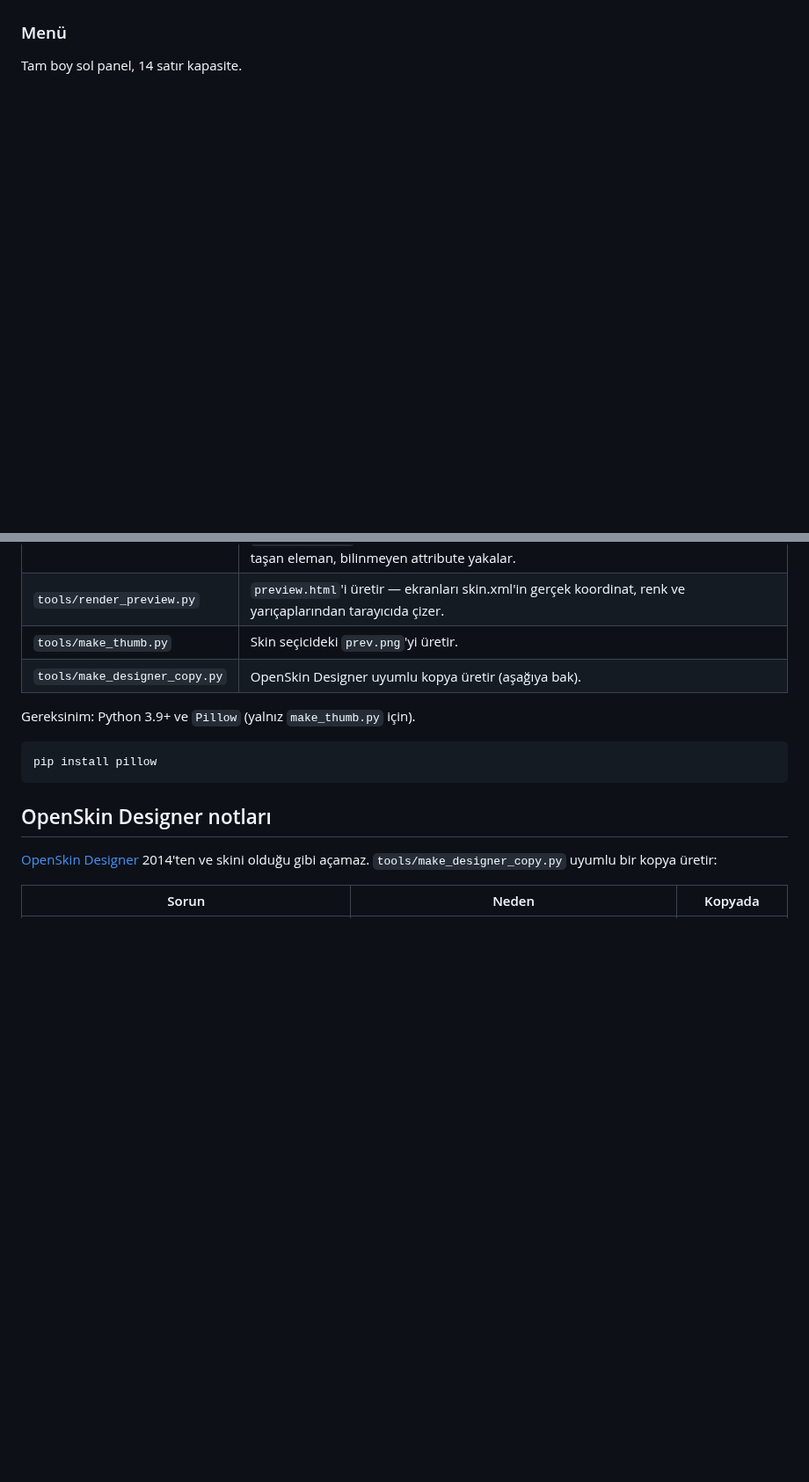
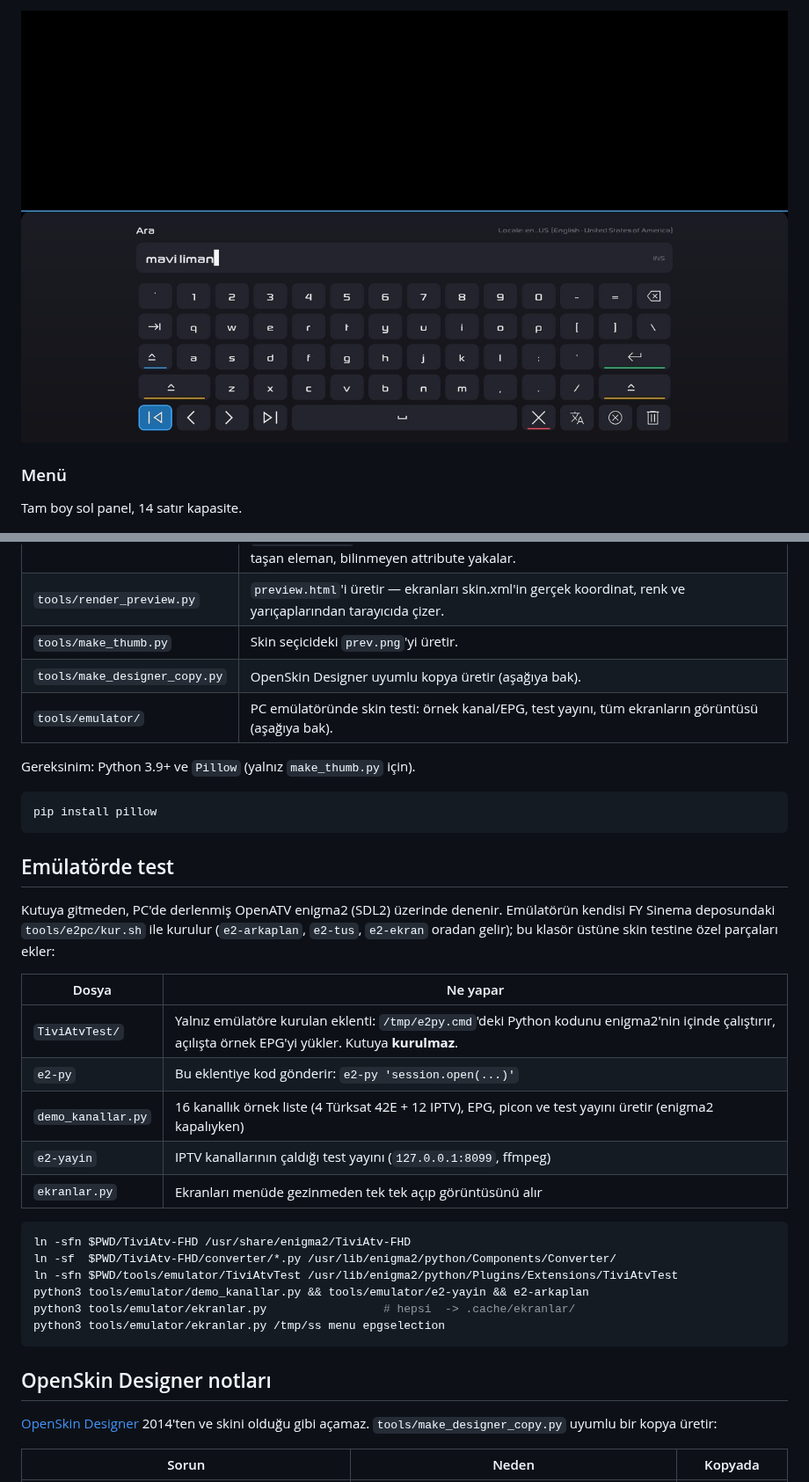
Before and after one commit to fyildirim-debug/tiviatv-fhd, a Markdown page: README.md, 2 parts joined by grey strips. Shown at 88% size. GitHub-like rendering; pictures changed too: docs/screenshots/keyboard.jpg (added); blank space fills up the shorter version.

````diff
--- a/README.md
+++ b/README.md
@@ -67,3 +92,4 @@ hangi kaynak aktifse o görünür.
+![Klavye](docs/screenshots/keyboard.jpg)
 
 ### Menü
 
@@ -165,11 +213,36 @@ Depo kökünden çalıştırılır, hiçbirinde sabit yol yok.
 | `tools/render_preview.py` | `preview.html`'i üretir — ekranları skin.xml'in gerçek koordinat, renk ve yarıçaplarından tarayıcıda çizer. |
 | `tools/make_thumb.py` | Skin seçicideki `prev.png`'yi üretir. |
 | `tools/make_designer_copy.py` | OpenSkin Designer uyumlu kopya üretir (aşağıya bak). |
+| `tools/emulator/` | PC emülatöründe skin testi: örnek kanal/EPG, test yayını, tüm ekranların görüntüsü (aşağıya bak). |
 
 Gereksinim: Python 3.9+ ve `Pillow` (yalnız `make_thumb.py` için).
 
 ```bash
 pip install pillow
+```
+
+## Emülatörde test
+
+Kutuya gitmeden, PC'de derlenmiş OpenATV enigma2 (SDL2) üzerinde denenir.
+Emülatörün kendisi FY Sinema deposundaki `tools/e2pc/kur.sh` ile kurulur
+(`e2-arkaplan`, `e2-tus`, `e2-ekran` oradan gelir); bu klasör üstüne skin
+testine özel parçaları ekler:
+
+| Dosya | Ne yapar |
+|---|---|
+| `TiviAtvTest/` | Yalnız emülatöre kurulan eklenti: `/tmp/e2py.cmd`'deki Python kodunu enigma2'nin içinde çalıştırır, açılışta örnek EPG'yi yükler. Kutuya **kurulmaz**. |
+| `e2-py` | Bu eklentiye kod gönderir: `e2-py 'session.open(...)'` |
+| `demo_kanallar.py` | 16 kanallık örnek liste (4 Türksat 42E + 12 IPTV), EPG, picon ve test yayını üretir (enigma2 kapalıyken) |
+| `e2-yayin` | IPTV kanallarının çaldığı test yayını (`127.0.0.1:8099`, ffmpeg) |
+| `ekranlar.py` | Ekranları menüde gezinmeden tek tek açıp görüntüsünü alır |
+
+```bash
+ln -sfn $PWD/TiviAtv-FHD /usr/share/enigma2/TiviAtv-FHD
+ln -sf  $PWD/TiviAtv-FHD/converter/*.py /usr/lib/enigma2/python/Components/Converter/
+ln -sfn $PWD/tools/emulator/TiviAtvTest /usr/lib/enigma2/python/Plugins/Extensions/TiviAtvTest
+python3 tools/emulator/demo_kanallar.py && tools/emulator/e2-yayin && e2-arkaplan
+python3 tools/emulator/ekranlar.py                 # hepsi  -> .cache/ekranlar/
+python3 tools/emulator/ekranlar.py /tmp/ss menu epgselection
 ```
 
 ## OpenSkin Designer notları
````
Also changed, not shown: other parts of README.md (+53 -6 lines), docs/screenshots/channel-menu.jpg (added), docs/screenshots/epg-grid.jpg, docs/screenshots/epg-multi.jpg (added), 7 other files.
